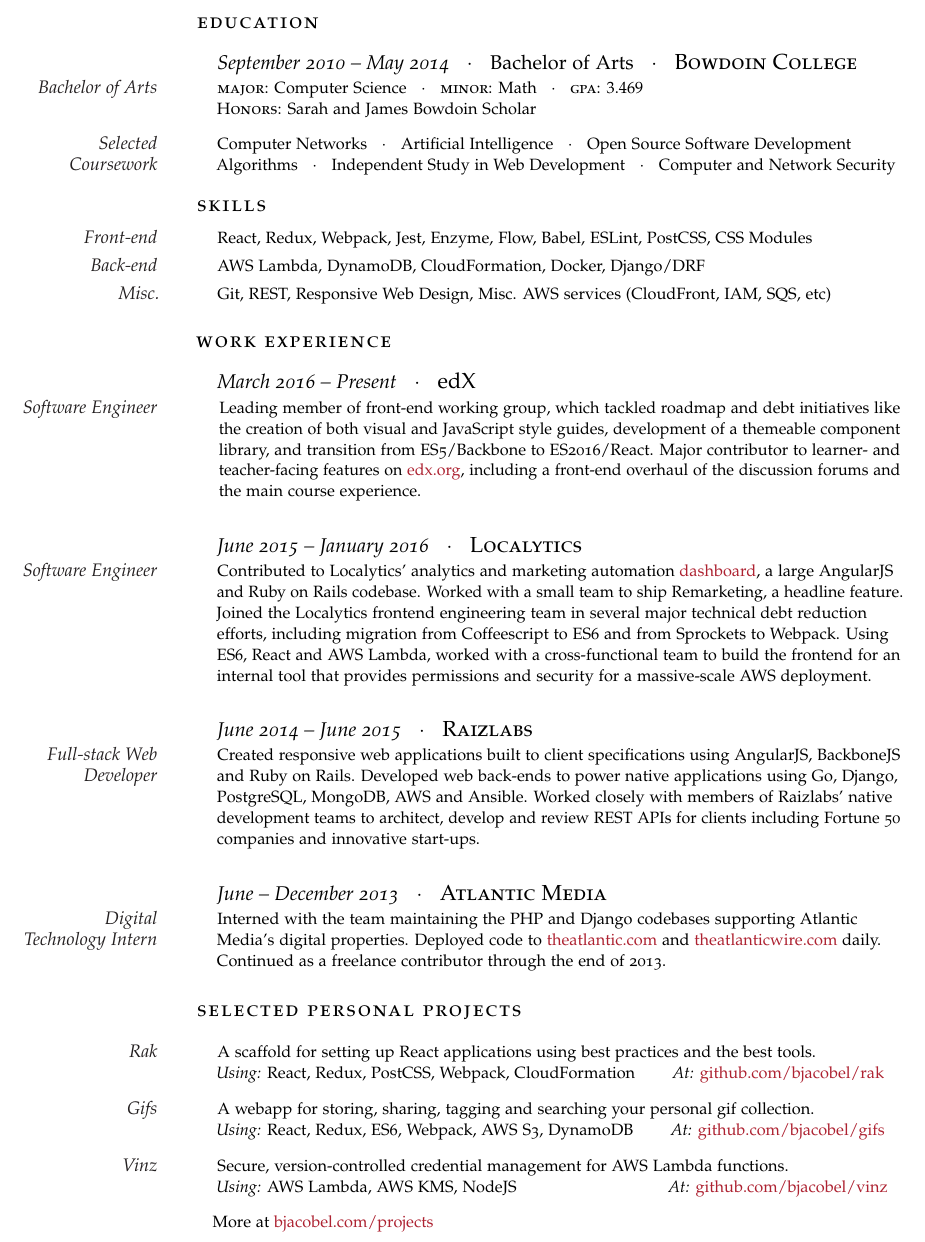
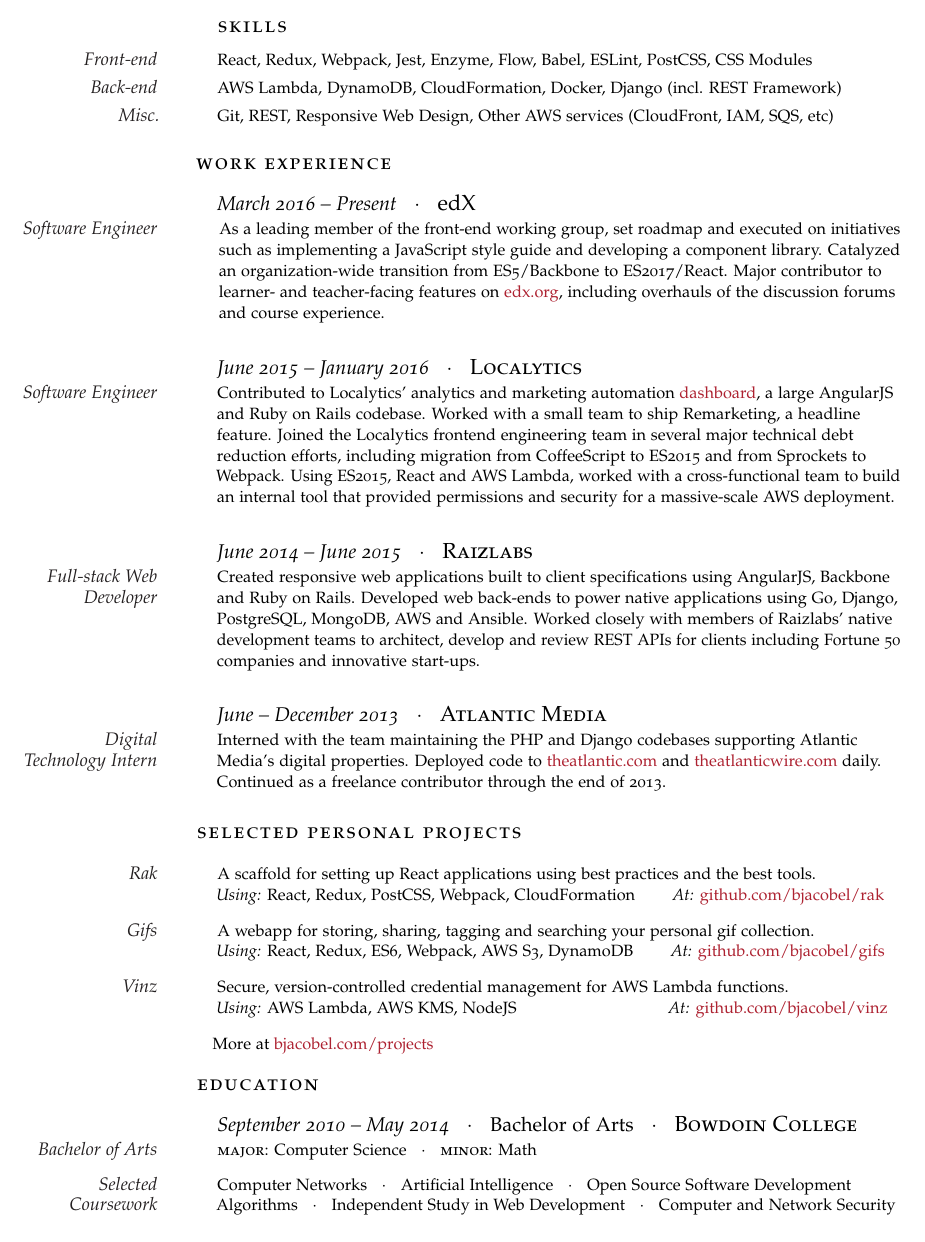
Before and after one commit to bjacobel/resume, a LaTeX CV (resume.tex): part of the page, cut so that both start at the same text. Compiled offline with pdfLaTeX.

Commit message:
2017 update

```diff
--- a/resume.tex
+++ b/resume.tex
@@ -119,56 +119,6 @@
 \vspace{1em}
 
 %----------------------------------------------------------------------------
-%	EDUCATION
-%----------------------------------------------------------------------------
-
-\noindent\spacedlowsmallcaps{\large{Education}}
-
-\vspace{.75em}
-
-\NewEntry{
-    \kern -3pt
-    \textit{September 2010 -- May 2014}
-    ~~$\cdotp$~~
-    Bachelor of Arts
-    ~~$\cdotp$~~
-    \textsc{\large Bowdoin College}
-}
-
-\Description{
-    \MarginText{Bachelor of Arts}
-    \kern -5pt
-    \textsc{major:} Computer Science
-    ~~$\cdotp$~~
-    \textsc{minor:} Math
-    ~~$\cdotp$~~
-    \textsc{gpa:} $3.469$ \newline
-    \textsc{Honors:} Sarah and James Bowdoin Scholar \\
-}
-
-\vspace{-1.5em}
-
-\NewEntry{}{}
-
-\Description{
-    \MarginText{Selected Coursework}
-    \kern -5pt
-    Computer Networks
-    ~~$\cdotp$~~
-    Artificial Intelligence
-    ~~$\cdotp$~~
-    Open Source Software Development
-    ~~~~
-    Algorithms
-    ~~$\cdotp$~~
-    Independent Study in Web Development
-    ~~$\cdotp$~~
-    Computer and Network Security
-}
-
-
-
-%----------------------------------------------------------------------------
 %	SKILLS
 %----------------------------------------------------------------------------
 
@@ -202,7 +152,7 @@
     DynamoDB,
     CloudFormation,
     Docker,
-    Django/DRF
+    Django (incl. REST Framework)
 }
 
 \vspace{-0.4em}
@@ -213,7 +163,7 @@
     Git,
     REST,
     Responsive Web Design,
-    Misc. AWS services (CloudFront, IAM, SQS, etc)
+    Other AWS services (CloudFront, IAM, SQS, etc)
 }
 \vspace{-0.4em}
 
@@ -237,7 +187,7 @@
 \Description{
     \MarginText{Software Engineer}
     \kern -5pt
-    Leading member of front-end working group, which tackled roadmap and debt initiatives like the creation of both visual and JavaScript style guides, development of a themeable component library, and transition from ES5/Backbone to ES2016/React. Major contributor to learner- and teacher-facing features on {\href{https://www.edx.org}{edx.org}}, including a front-end overhaul of the discussion forums and the main course experience.
+    As a leading member of the front-end working group, set roadmap and executed on initiatives such as implementing a JavaScript style guide and developing a component library. Catalyzed an organization-wide transition from ES5/Backbone to ES2017/React. Major contributor to learner- and teacher-facing features on {\href{https://www.edx.org}{edx.org}}, including overhauls of the discussion forums and course experience.
 }
 
 \vspace{.75em}
@@ -252,7 +202,7 @@
 \Description{
     \MarginText{Software Engineer}
     \kern -5pt
-    Contributed to Localytics' analytics and marketing automation {\href{https://dashboard.localytics.com/ecommerce}{dashboard}}, a large AngularJS and Ruby on Rails codebase. Worked with a small team to ship Remarketing, a headline feature. Joined the Localytics frontend engineering team in several major technical debt reduction efforts, including migration from Coffeescript to ES6 and from Sprockets to Webpack. Using ES6, React and AWS Lambda, worked with a cross-functional team to build the frontend for an internal tool that provides permissions and security for a massive-scale AWS deployment.
+    Contributed to Localytics' analytics and marketing automation {\href{https://dashboard.localytics.com/ecommerce}{dashboard}}, a large AngularJS and Ruby on Rails codebase. Worked with a small team to ship Remarketing, a headline feature. Joined the Localytics frontend engineering team in several major technical debt reduction efforts, including migration from CoffeeScript to ES2015 and from Sprockets to Webpack. Using ES2015, React and AWS Lambda, worked with a cross-functional team to build an internal tool that provided permissions and security for a massive-scale AWS deployment.
 }
 
 
@@ -269,7 +219,7 @@
 \Description{
     \MarginText{Full-stack Web Developer}
     \kern -5pt
-    Created responsive web applications built to client specifications using AngularJS, BackboneJS and Ruby on Rails. Developed web back-ends to power native applications using Go, Django, PostgreSQL, MongoDB, AWS and Ansible. Worked closely with members of Raizlabs' native development teams to architect, develop and review REST APIs for clients including Fortune 50 companies and innovative start-ups.
+    Created responsive web applications built to client specifications using AngularJS, Backbone and Ruby on Rails. Developed web back-ends to power native applications using Go, Django, PostgreSQL, MongoDB, AWS and Ansible. Worked closely with members of Raizlabs' native development teams to architect, develop and review REST APIs for clients including Fortune 50 companies and innovative start-ups.
 }
 
 \vspace{.75em}
@@ -345,6 +295,51 @@
     More at \href{https://bjacobel.com/projects}{bjacobel.com/projects}
 }
 
+%----------------------------------------------------------------------------
+%	EDUCATION
+%----------------------------------------------------------------------------
+
+\noindent\spacedlowsmallcaps{\large{Education}}
+
+\vspace{.75em}
+
+\NewEntry{
+    \kern -3pt
+    \textit{September 2010 -- May 2014}
+    ~~$\cdotp$~~
+    Bachelor of Arts
+    ~~$\cdotp$~~
+    \textsc{\large Bowdoin College}
+}
+
+\Description{
+    \MarginText{Bachelor of Arts}
+    \kern -5pt
+    \textsc{major:} Computer Science
+    ~~$\cdotp$~~
+    \textsc{minor:} Math
+}
+
+\vspace{-1.5em}
+
+\NewEntry{}{}
+
+\Description{
+    \MarginText{Selected Coursework}
+    \kern -5pt
+    Computer Networks
+    ~~$\cdotp$~~
+    Artificial Intelligence
+    ~~$\cdotp$~~
+    Open Source Software Development
+    ~~~~
+    Algorithms
+    ~~$\cdotp$~~
+    Independent Study in Web Development
+    ~~$\cdotp$~~
+    Computer and Network Security
+}
+
 
 \end{cv}
 
```
Also changed, not shown: readme.md.
